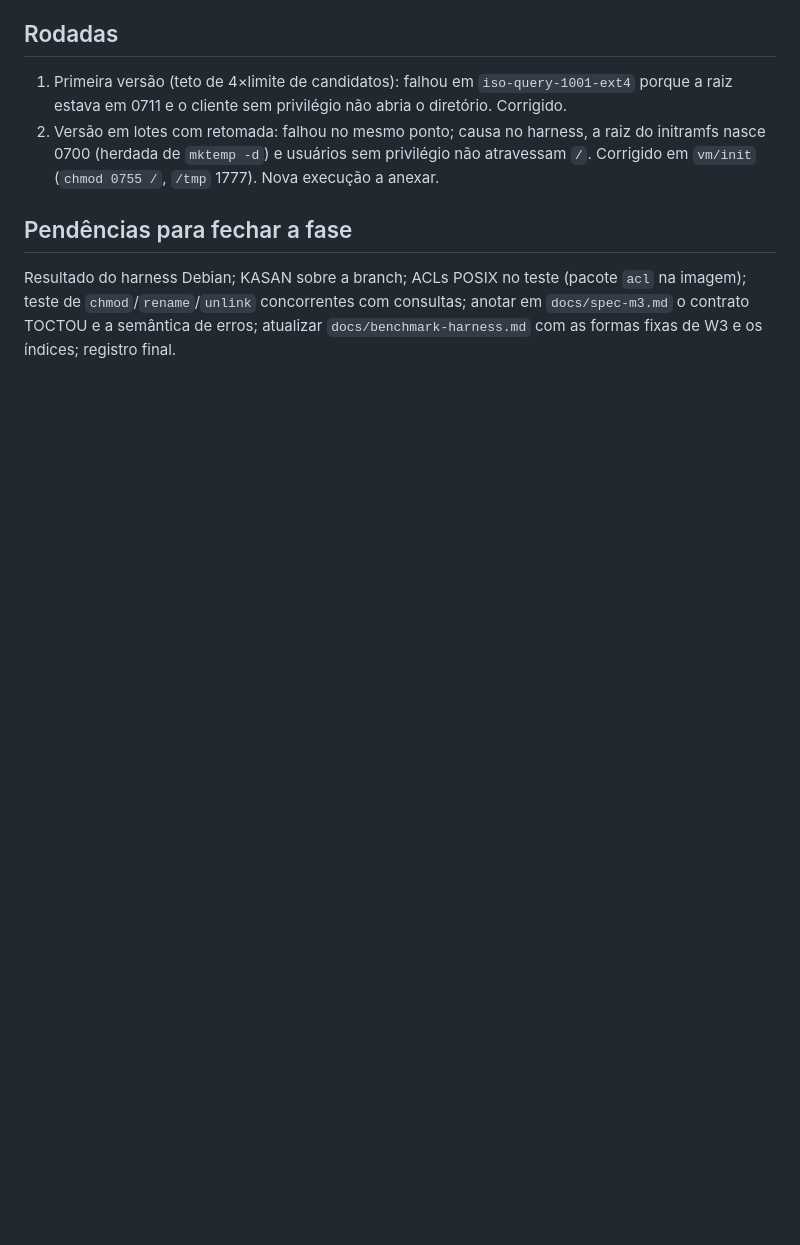
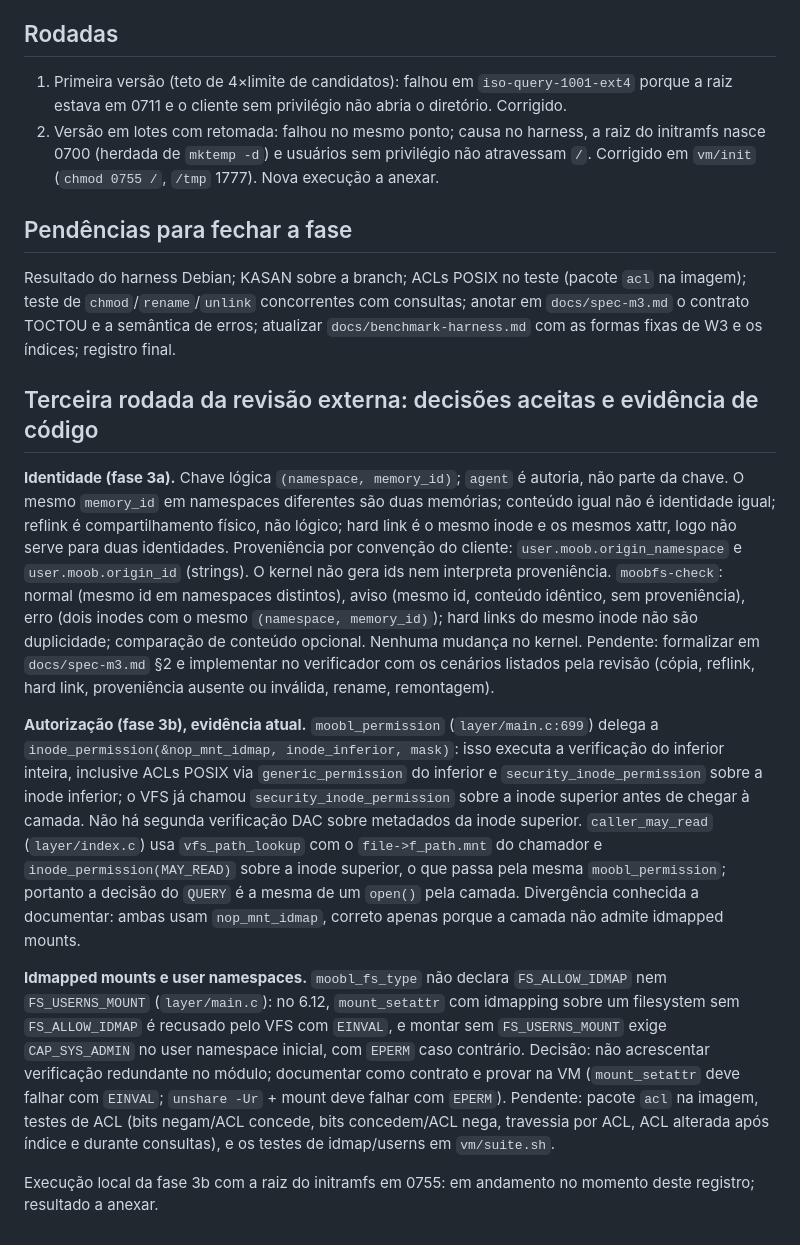
Before and after one commit to dfbustosus/llmoobfs, a Markdown page: docs/history/0020-phase-3b-query-authorization.md, the part around the change. Drawn GitHub-style; blank space fills up the shorter version.

Commit message:
docs: record the third review round decisions and the authorization evidence in journal 0020

```diff
--- a/docs/history/0020-phase-3b-query-authorization.md
+++ b/docs/history/0020-phase-3b-query-authorization.md
@@ -54,3 +54,41 @@ Resultado do harness Debian; KASAN sobre a branch; ACLs POSIX no teste (pacote `
 imagem); teste de `chmod`/`rename`/`unlink` concorrentes com consultas; anotar em
 `docs/spec-m3.md` o contrato TOCTOU e a semântica de erros; atualizar
 `docs/benchmark-harness.md` com as formas fixas de W3 e os índices; registro final.
+
+## Terceira rodada da revisão externa: decisões aceitas e evidência de código
+
+**Identidade (fase 3a).** Chave lógica `(namespace, memory_id)`; `agent` é autoria, não parte
+da chave. O mesmo `memory_id` em namespaces diferentes são duas memórias; conteúdo igual não é
+identidade igual; reflink é compartilhamento físico, não lógico; hard link é o mesmo inode e os
+mesmos xattr, logo não serve para duas identidades. Proveniência por convenção do cliente:
+`user.moob.origin_namespace` e `user.moob.origin_id` (strings). O kernel não gera ids nem
+interpreta proveniência. `moobfs-check`: normal (mesmo id em namespaces distintos), aviso
+(mesmo id, conteúdo idêntico, sem proveniência), erro (dois inodes com o mesmo
+`(namespace, memory_id)`); hard links do mesmo inode não são duplicidade; comparação de
+conteúdo opcional. Nenhuma mudança no kernel. Pendente: formalizar em `docs/spec-m3.md` §2 e
+implementar no verificador com os cenários listados pela revisão (cópia, reflink, hard link,
+proveniência ausente ou inválida, rename, remontagem).
+
+**Autorização (fase 3b), evidência atual.** `moobl_permission` (`layer/main.c:699`) delega a
+`inode_permission(&nop_mnt_idmap, inode_inferior, mask)`: isso executa a verificação do
+inferior inteira, inclusive ACLs POSIX via `generic_permission` do inferior e
+`security_inode_permission` sobre a inode inferior; o VFS já chamou
+`security_inode_permission` sobre a inode superior antes de chegar à camada. Não há segunda
+verificação DAC sobre metadados da inode superior. `caller_may_read` (`layer/index.c`) usa
+`vfs_path_lookup` com o `file->f_path.mnt` do chamador e `inode_permission(MAY_READ)` sobre a
+inode superior, o que passa pela mesma `moobl_permission`; portanto a decisão do `QUERY` é a
+mesma de um `open()` pela camada. Divergência conhecida a documentar: ambas usam
+`nop_mnt_idmap`, correto apenas porque a camada não admite idmapped mounts.
+
+**Idmapped mounts e user namespaces.** `moobl_fs_type` não declara `FS_ALLOW_IDMAP` nem
+`FS_USERNS_MOUNT` (`layer/main.c`): no 6.12, `mount_setattr` com idmapping sobre um
+filesystem sem `FS_ALLOW_IDMAP` é recusado pelo VFS com `EINVAL`, e montar sem
+`FS_USERNS_MOUNT` exige `CAP_SYS_ADMIN` no user namespace inicial, com `EPERM` caso contrário.
+Decisão: não acrescentar verificação redundante no módulo; documentar como contrato e provar
+na VM (`mount_setattr` deve falhar com `EINVAL`; `unshare -Ur` + mount deve falhar com
+`EPERM`). Pendente: pacote `acl` na imagem, testes de ACL (bits negam/ACL concede, bits
+concedem/ACL nega, travessia por ACL, ACL alterada após índice e durante consultas), e os
+testes de idmap/userns em `vm/suite.sh`.
+
+Execução local da fase 3b com a raiz do initramfs em 0755: em andamento no momento deste
+registro; resultado a anexar.
```
